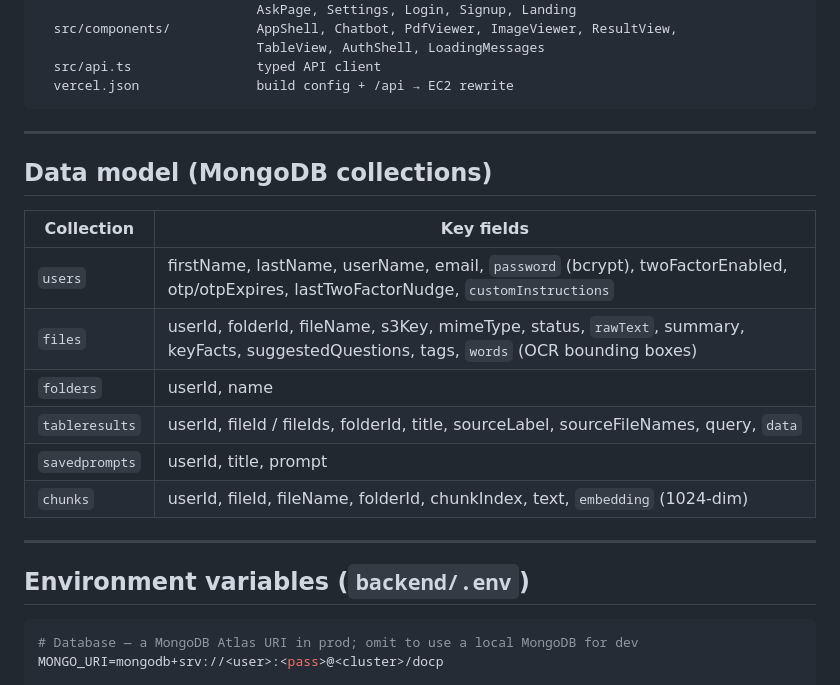
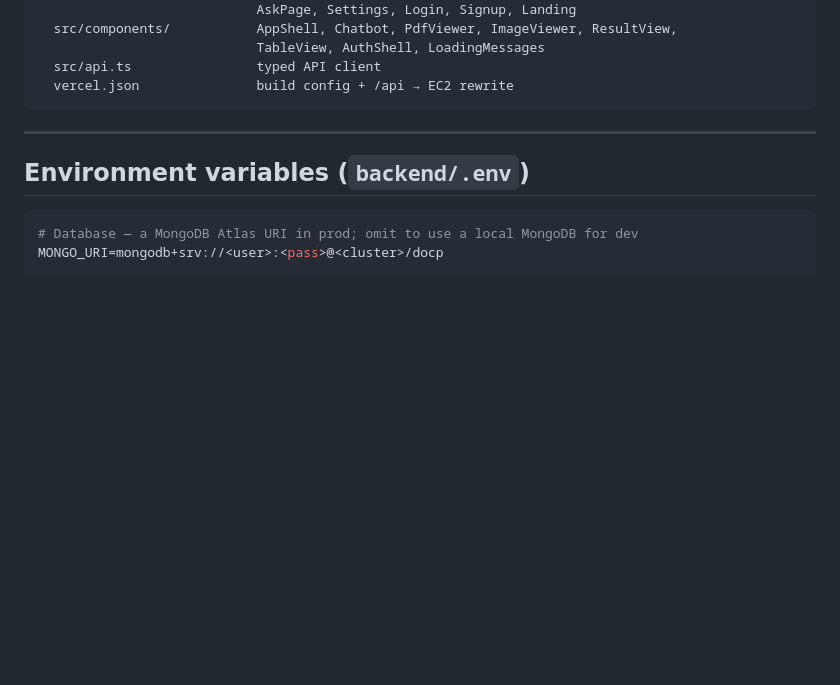
Before and after one commit to sudarshan-lab/DocP-Document-Parsing, a Markdown page: README.md, the part around the change. GitHub-like rendering; blank space fills up the shorter version.

Commit message:
Remove data model section from README
Removed the data model section detailing MongoDB collections from the README.

````diff
--- a/README.md
+++ b/README.md
@@ -139,19 +139,6 @@ client/
   src/api.ts                typed API client
   vercel.json               build config + /api → EC2 rewrite
 ```
-
----
-
-## Data model (MongoDB collections)
-
-| Collection | Key fields |
-|---|---|
-| `users` | firstName, lastName, userName, email, `password` (bcrypt), twoFactorEnabled, otp/otpExpires, lastTwoFactorNudge, `customInstructions` |
-| `files` | userId, folderId, fileName, s3Key, mimeType, status, `rawText`, summary, keyFacts, suggestedQuestions, tags, `words` (OCR bounding boxes) |
-| `folders` | userId, name |
-| `tableresults` | userId, fileId / fileIds, folderId, title, sourceLabel, sourceFileNames, query, `data` |
-| `savedprompts` | userId, title, prompt |
-| `chunks` | userId, fileId, fileName, folderId, chunkIndex, text, `embedding` (1024-dim) |
 
 ---
 
````
